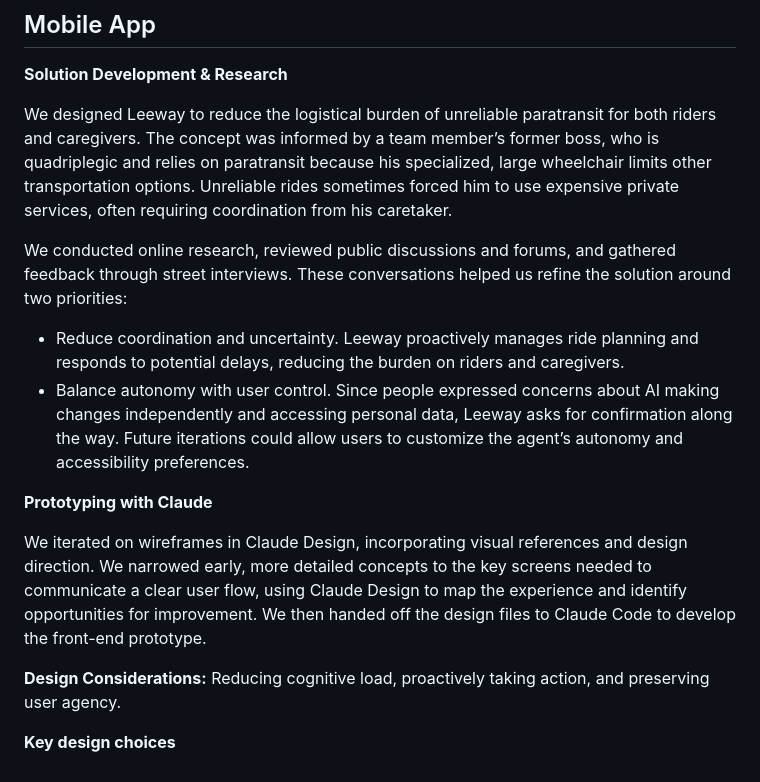
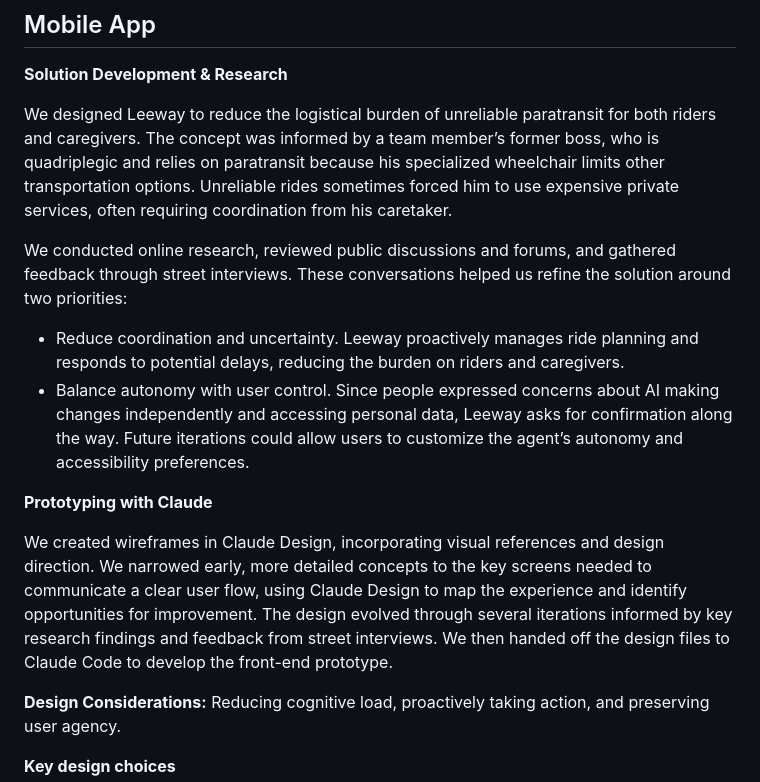
Before and after one commit to Scr1pting/calhacks-13, a Markdown page: devpost.md, the part around the change. Drawn GitHub-style.

```diff
--- a/devpost.md
+++ b/devpost.md
@@ -94,7 +94,7 @@ Pooled across riders (anonymized, and only with their consent), those trips woul
 
 **Solution Development & Research**
 
-We designed Leeway to reduce the logistical burden of unreliable paratransit for both riders and caregivers. The concept was informed by a team member’s former boss, who is quadriplegic and relies on paratransit because his specialized, large wheelchair limits other transportation options. Unreliable rides sometimes forced him to use expensive private services, often requiring coordination from his caretaker.
+We designed Leeway to reduce the logistical burden of unreliable paratransit for both riders and caregivers. The concept was informed by a team member’s former boss, who is quadriplegic and relies on paratransit because his specialized wheelchair limits other transportation options. Unreliable rides sometimes forced him to use expensive private services, often requiring coordination from his caretaker.
 
 We conducted online research, reviewed public discussions and forums, and gathered feedback through street interviews. These conversations helped us refine the solution around two priorities:
 - Reduce coordination and uncertainty. Leeway proactively manages ride planning and responds to potential delays, reducing the burden on riders and caregivers.
@@ -102,7 +102,7 @@ We conducted online research, reviewed public discussions and forums, and gather
 
 **Prototyping with Claude**
 
-We iterated on wireframes in Claude Design, incorporating visual references and design direction. We narrowed early, more detailed concepts to the key screens needed to communicate a clear user flow, using Claude Design to map the experience and identify opportunities for improvement. We then handed off the design files to Claude Code to develop the front-end prototype.
+We created wireframes in Claude Design, incorporating visual references and design direction. We narrowed early, more detailed concepts to the key screens needed to communicate a clear user flow, using Claude Design to map the experience and identify opportunities for improvement. The design evolved through several iterations informed by key research findings and feedback from street interviews. We then handed off the design files to Claude Code to develop the front-end prototype.
 
 **Design Considerations:** Reducing cognitive load, proactively taking action, and preserving user agency.
 
```
